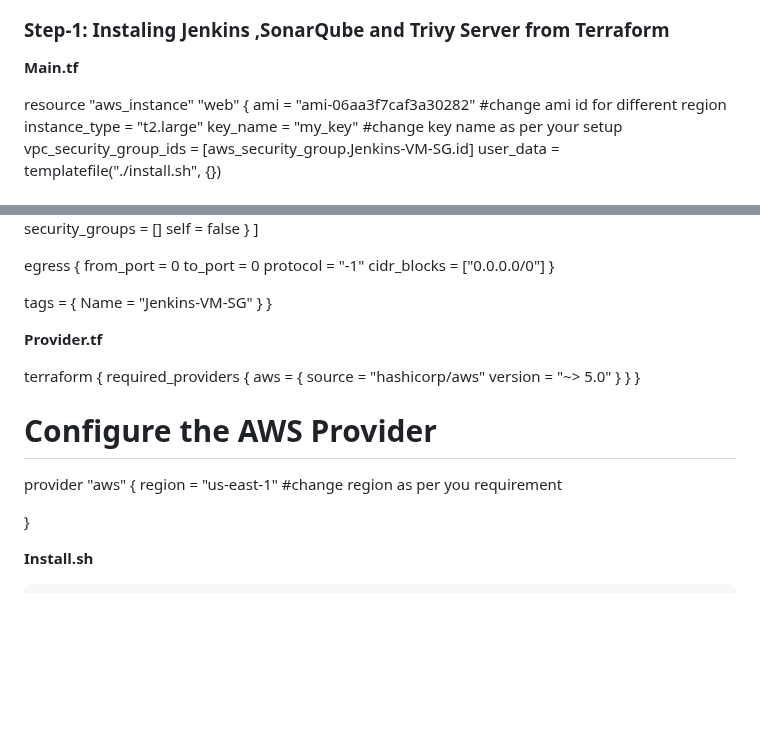
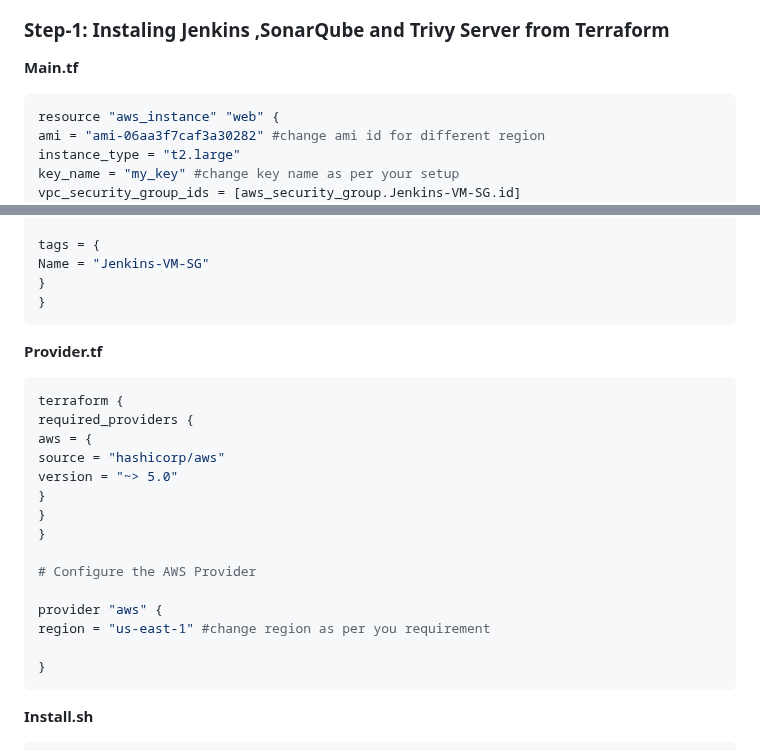
Before and after one commit to volkan4242/AWS_DevOps_Projects, a Markdown page: 028-Build and Deploy a Modern YouTube Clone Application/README.md, 2 parts joined by grey strips. GitHub-like rendering; blank space fills up the shorter version.

Commit message:
new project add

````diff
--- a/028-Build and Deploy a Modern YouTube Clone Application/README.md
+++ b/028-Build and Deploy a Modern YouTube Clone Application/README.md
@@ -16,6 +16,7 @@
 
 **Main.tf**
 
+```sh
 resource "aws_instance" "web" {
 ami = "ami-06aa3f7caf3a30282" #change ami id for different region
 instance_type = "t2.large"
@@ -61,9 +62,11 @@ tags = {
 Name = "Jenkins-VM-SG"
 }
 }
+```
 
 **Provider.tf**
 
+```sh
 terraform {
 required_providers {
 aws = {
@@ -79,6 +82,7 @@ provider "aws" {
 region = "us-east-1" #change region as per you requirement
 
 }
+```
 
 **Install.sh**
 
````
